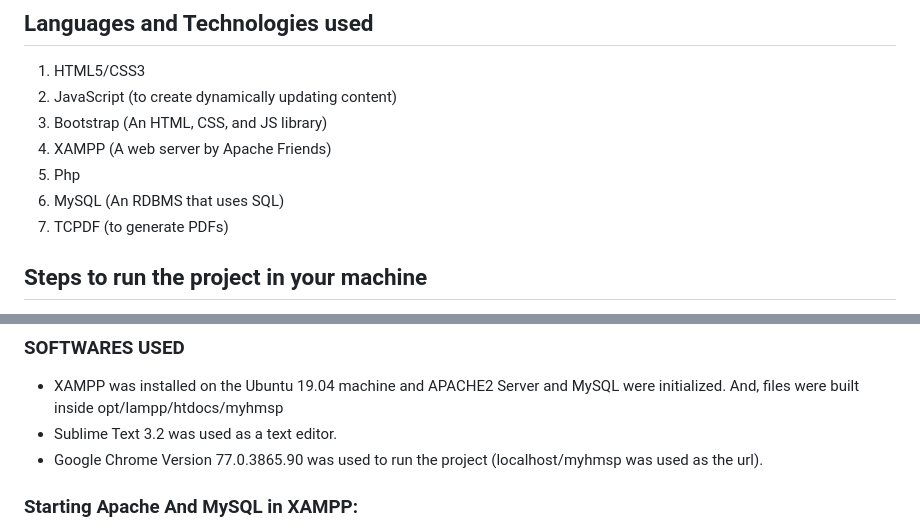
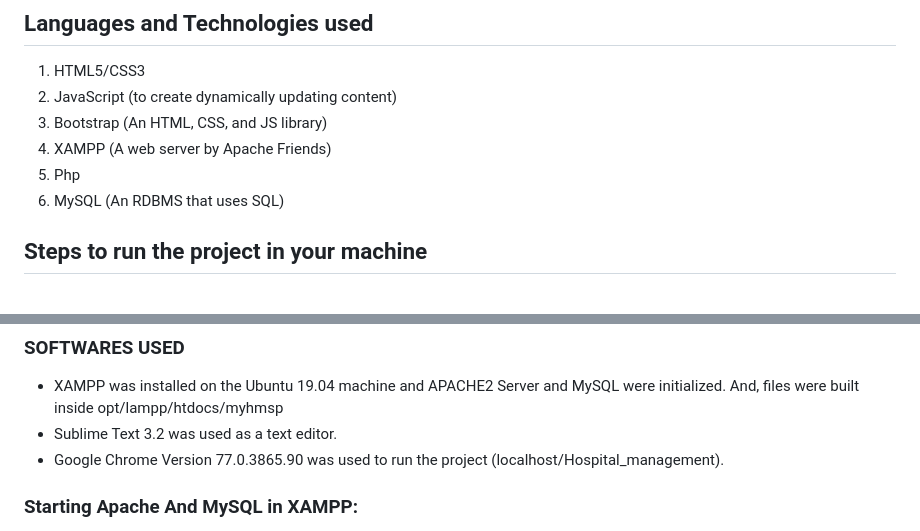
Before and after one commit to Kartikbhaipatil/Hospital_management_website, a Markdown page: README.md, 2 parts joined by grey strips. GitHub-like rendering.

```diff
--- a/README.md
+++ b/README.md
@@ -29,7 +24,6 @@ Live Demo : [Hospital Management System - 000webhost by Kishan](https://kishan07
 4. XAMPP (A web server by Apache Friends)
 5. Php
 6. MySQL (An RDBMS that uses SQL)
-7. TCPDF (to generate PDFs)
 
 ## Steps to run the project in your machine
 1. Download and install XAMPP in your machine
@@ -45,7 +39,7 @@ Live Demo : [Hospital Management System - 000webhost by Kishan](https://kishan07
 ### SOFTWARES USED
   - XAMPP was installed on the Ubuntu 19.04 machine and APACHE2 Server and MySQL were initialized. And, files were built inside opt/lampp/htdocs/myhmsp
   - Sublime Text 3.2 was used as a text editor.
-  - Google Chrome Version 77.0.3865.90 was used to run the project (localhost/myhmsp was used as the url).
+  - Google Chrome Version 77.0.3865.90 was used to run the project (localhost/Hospital_management).
 
 
 ### Starting Apache And MySQL in XAMPP:
```
Also changed, not shown: other parts of README.md (+4 -92 lines).
